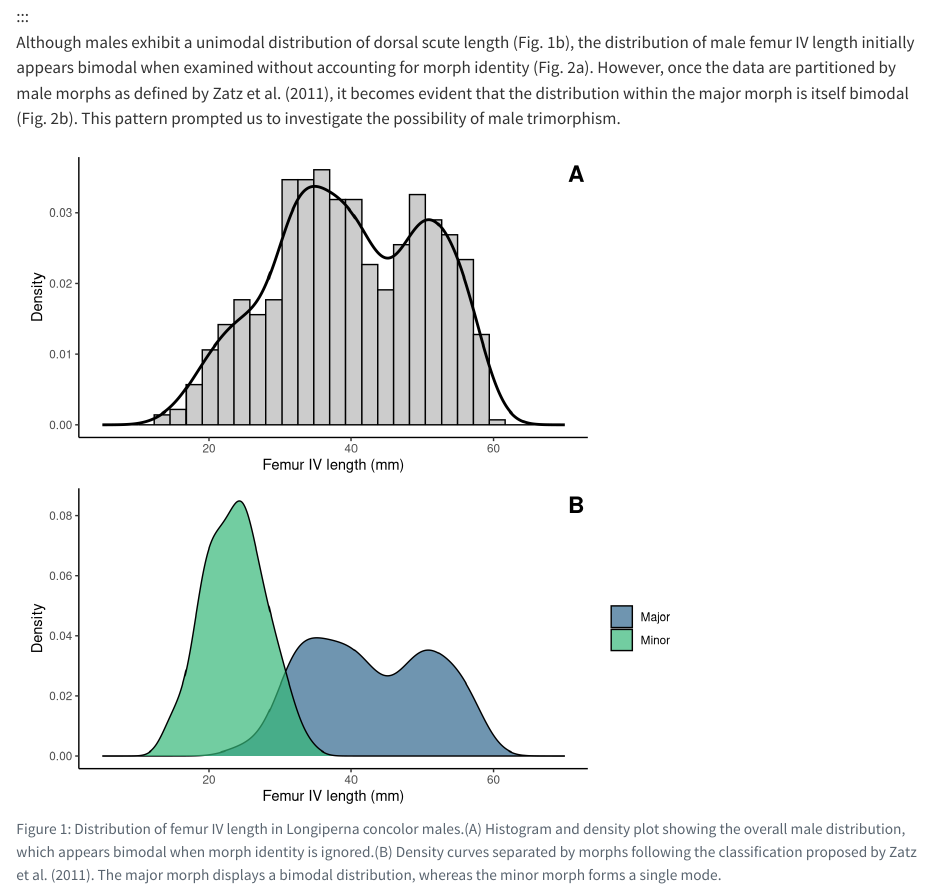
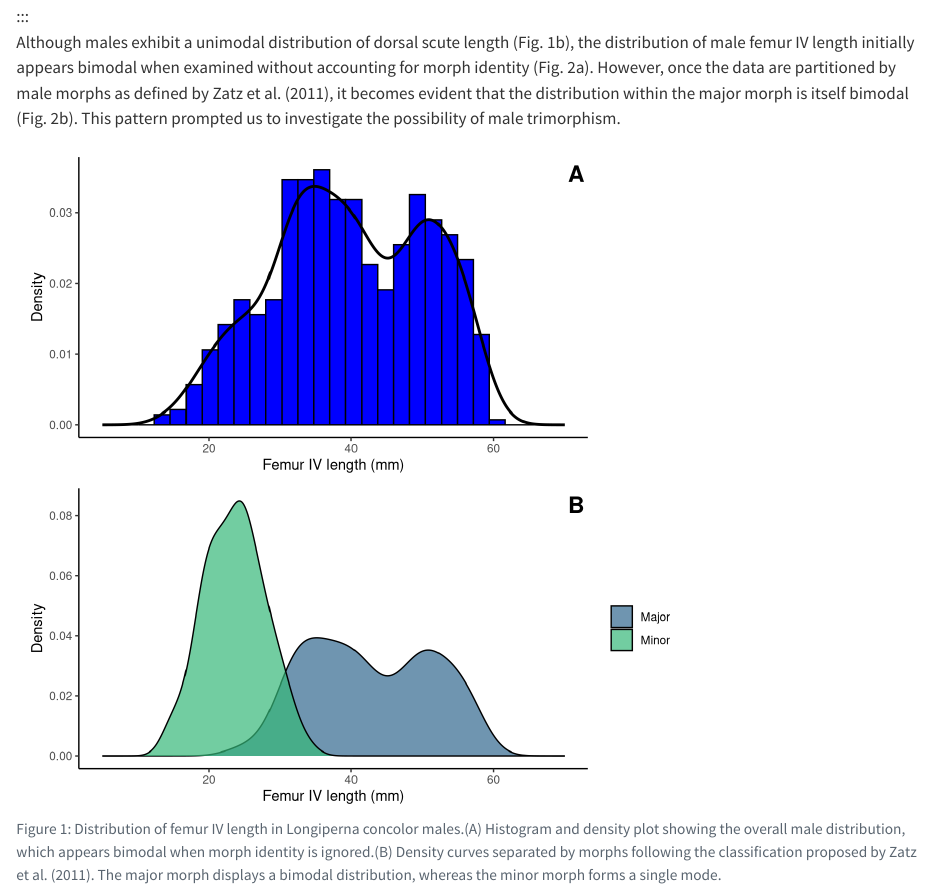
Before and after one commit to Tixawee/CodeClub_Lconcolor_Trimorphism, a Quarto document (scripts/01_exploratory_analysis.qmd): the page in a window 1100 px wide, from 1630 px down. Rendered offline with R 4.5, knitr and Pandoc in place of Quarto, with nearby package versions.

Commit message:
mudei a cor do gráfico

````diff
--- a/scripts/01_exploratory_analysis.qmd
+++ b/scripts/01_exploratory_analysis.qmd
@@ -120,7 +120,7 @@ Although males exhibit a unimodal distribution of dorsal scute length (Fig. 1b),
 ```{r plots 2, echo=FALSE, warning=FALSE}
 # Overall male femur IV length distribution
 p3 <- ggplot(MALES, aes(x = F4mm)) +
-  geom_histogram(aes(y = ..density..), bins = 30, fill = "gray80", color = "black") +
+  geom_histogram(aes(y = ..density..), bins = 30, fill = "blue", color = "black") +
   geom_density(alpha = 0.7, linewidth = 1) +
   xlim(5,70) +
   labs(x = "Femur IV length (mm)",
````
